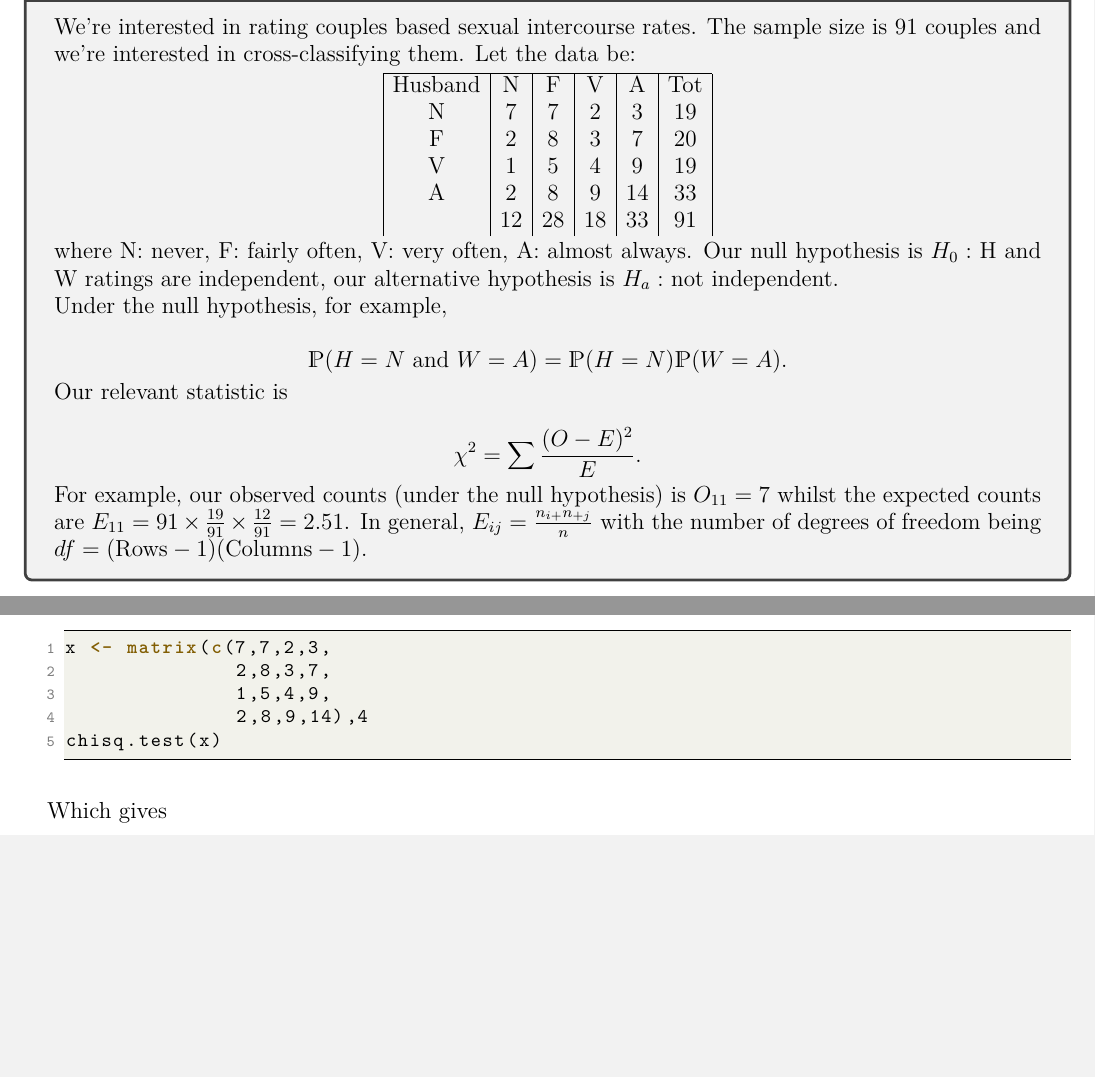
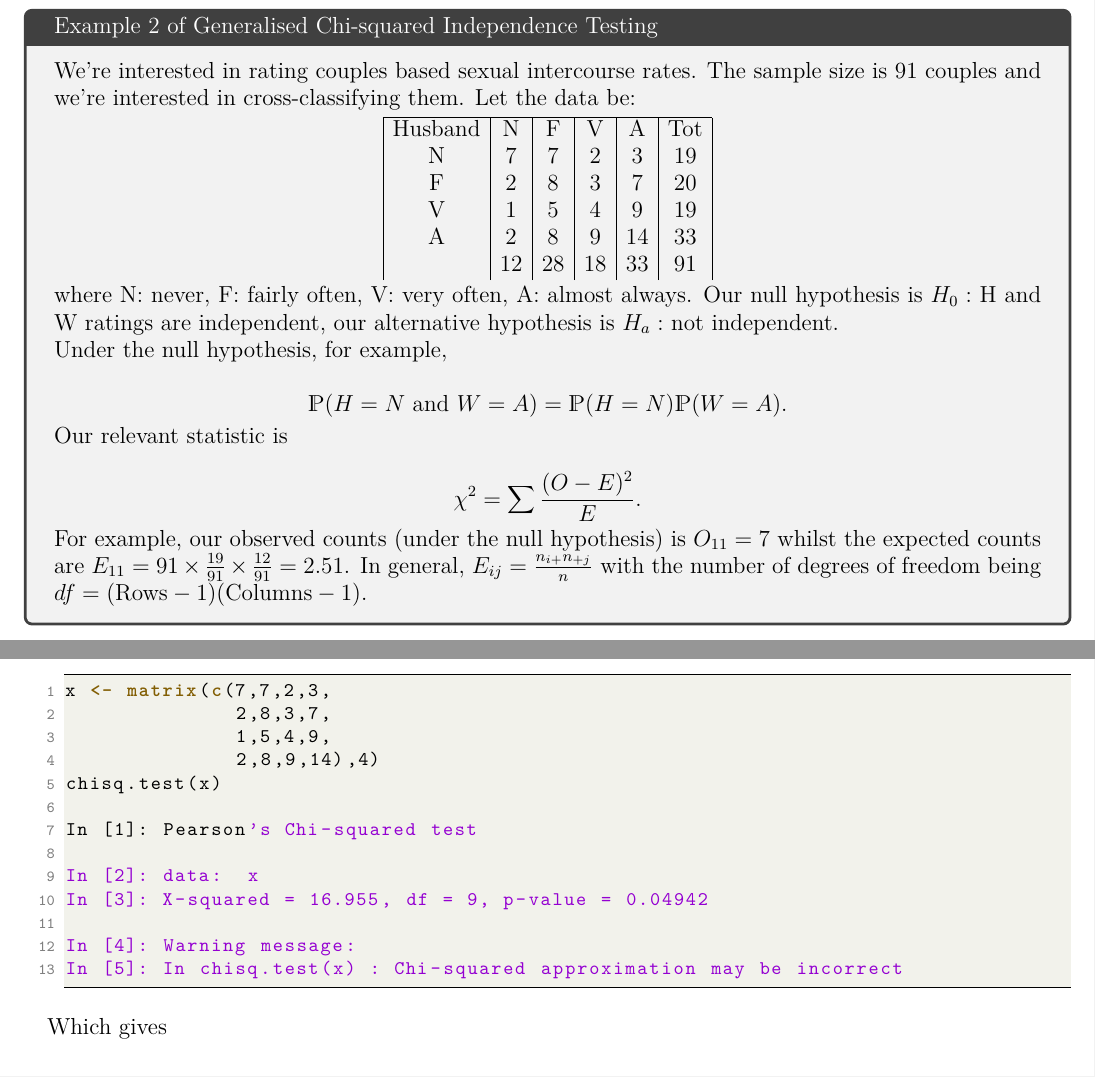
Before and after one commit to licTomasPerez/Mathematical-Biostatistics-Bootcamp-John-Hopkins, a LaTeX problem sheet (Lecture Notes/main.tex): two parts of page 30 of 36, joined at a grey line, cut at the place of the change, the shorter picture padded with empty space. Compiled offline with pdfLaTeX.

Commit message:
Update main.tex

```diff
--- a/Lecture Notes/main.tex
+++ b/Lecture Notes/main.tex
@@ -1337,8 +1339,16 @@ We can compute this test with the following R routine
 x <- matrix(c(7,7,2,3,
               2,8,3,7,
               1,5,4,9,
-              2,8,9,14),4
+              2,8,9,14),4)
 chisq.test(x)
+
+In [1]: Pearson's Chi-squared test
+
+In [2]: data:  x
+In [3]: X-squared = 16.955, df = 9, p-value = 0.04942
+
+In [4]: Warning message:
+In [5]: In chisq.test(x) : Chi-squared approximation may be incorrect
 \end{lstlisting}
 
 Which gives
```
Also changed, not shown: Lecture Notes/main.tex (11 more changed lines).
